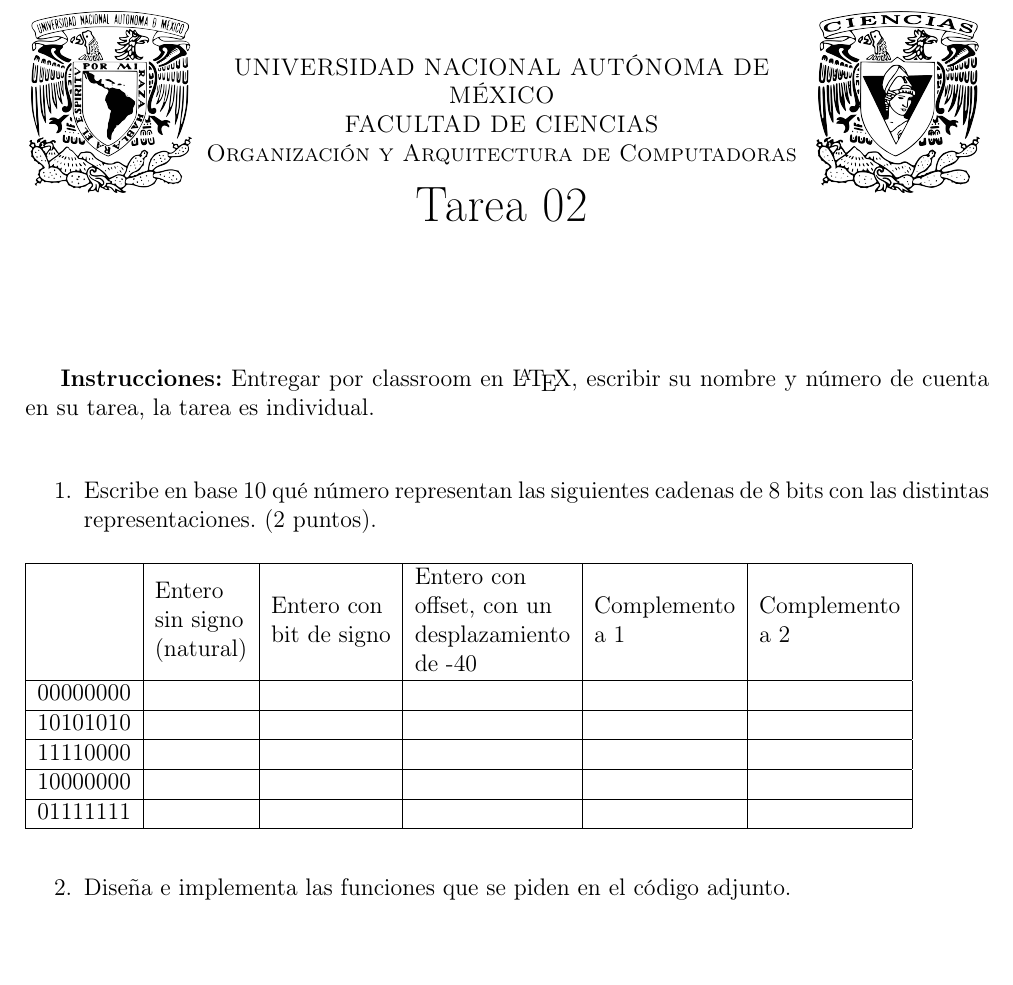
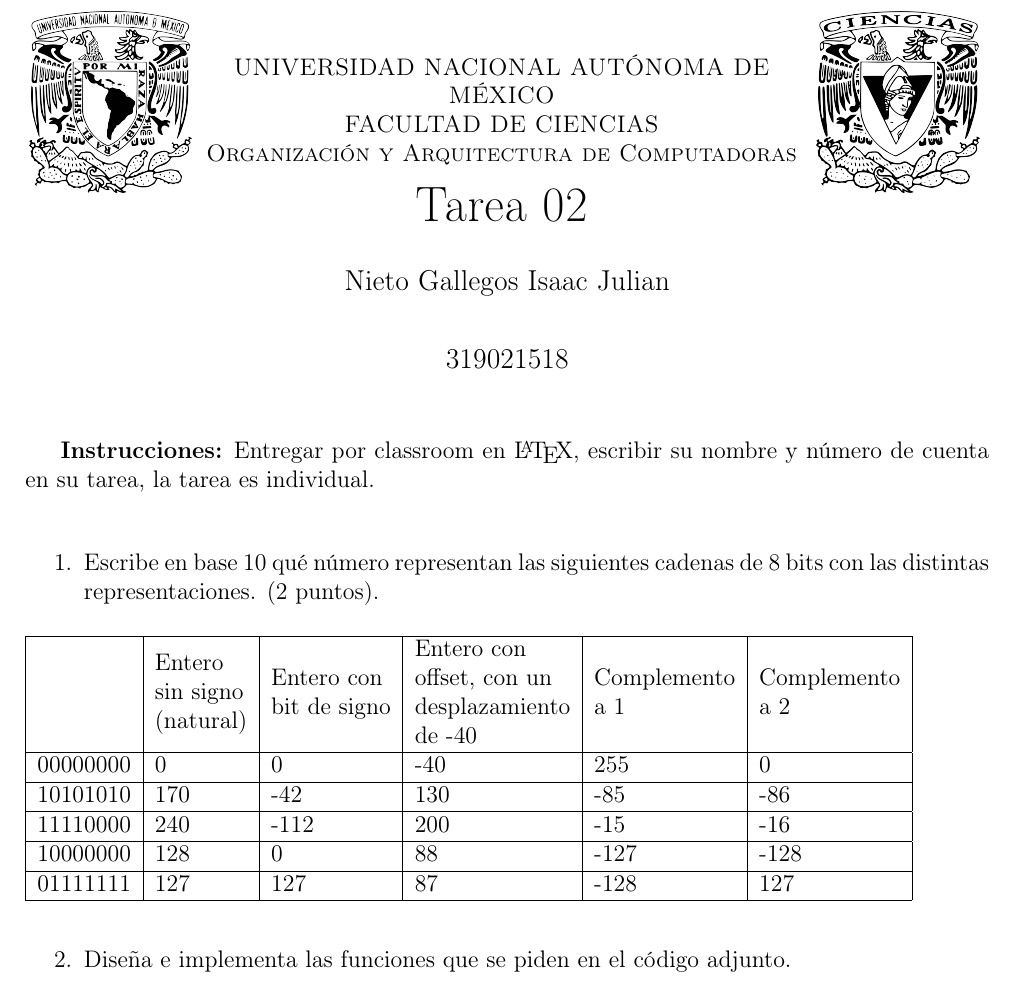
Before and after one commit to IsaacNietoG/OrganizacionYArquitectura2024-2, a LaTeX problem sheet (Tarea02/main.tex, which reads Tarea02/Tarea02/t02.tex): part of the page, cut so that both start at the same text, the shorter picture padded with empty space. Compiled offline with pdfLaTeX.

Commit message:
feat(Tarea02): LaTeX section of tarea 02 finished

```diff
--- a/Tarea02/Tarea02/t02.tex
+++ b/Tarea02/Tarea02/t02.tex
@@ -5,11 +5,11 @@
     \begin{tabular}{|l|l|l|l|l|l|}
     \hline
              & \begin{tabular}[c]{@{}l@{}}Entero\\ sin signo\\ (natural)\end{tabular} & \begin{tabular}[c]{@{}l@{}}Entero con\\ bit de signo\end{tabular} & \begin{tabular}[c]{@{}l@{}}Entero con\\ offset, con un\\ desplazamiento\\ de -40\end{tabular} & \begin{tabular}[c]{@{}l@{}}Complemento\\ a 1\end{tabular} & \begin{tabular}[c]{@{}l@{}}Complemento\\ a 2\end{tabular} \\ \hline
-    00000000 &                                                                        &                                                                   &                                                                                               &                                                           &                                                           \\ \hline
-    10101010 &                                                                        &                                                                   &                                                                                               &                                                           &                                                           \\ \hline
-    11110000 &                                                                        &                                                                   &                                                                                               &                                                           &                                                           \\ \hline
-    10000000 &                                                                        &                                                                   &                                                                                               &                                                           &                                                           \\ \hline
-    01111111 &                                                                        &                                                                   &                                                                                               &                                                           &                                                           \\ \hline
+    00000000 & 0 & 0 & -40 & 255 & 0\\ \hline
+    10101010 & 170 & -42 & 130 & -85 & -86\\ \hline
+    11110000 & 240 & -112 & 200 & -15 & -16\\ \hline
+    10000000 & 128 & 0 & 88 & -127 & -128\\ \hline
+    01111111 & 127 & 127 & 87 & -128 & 127 \\ \hline
     \end{tabular}
     \end{table}
 
--- a/Tarea02/main.tex
+++ b/Tarea02/main.tex
@@ -1,5 +1,5 @@
 \documentclass[12pt,letterpaper]{article}
-\usepackage[spanish,es-nodecimaldot]{babel}
+\usepackage[english]{babel}
 \usepackage[utf8]{inputenc}
 \usepackage[T1]{fontenc}
 \usepackage{float}
@@ -43,8 +43,8 @@
     	\end{center}
     \end{minipage}
 
-\author{}
-\date{}
+\author{Nieto Gallegos Isaac Julian}
+\date{319021518}
 }
 
  \setlength {\marginparwidth }{2cm}
```
